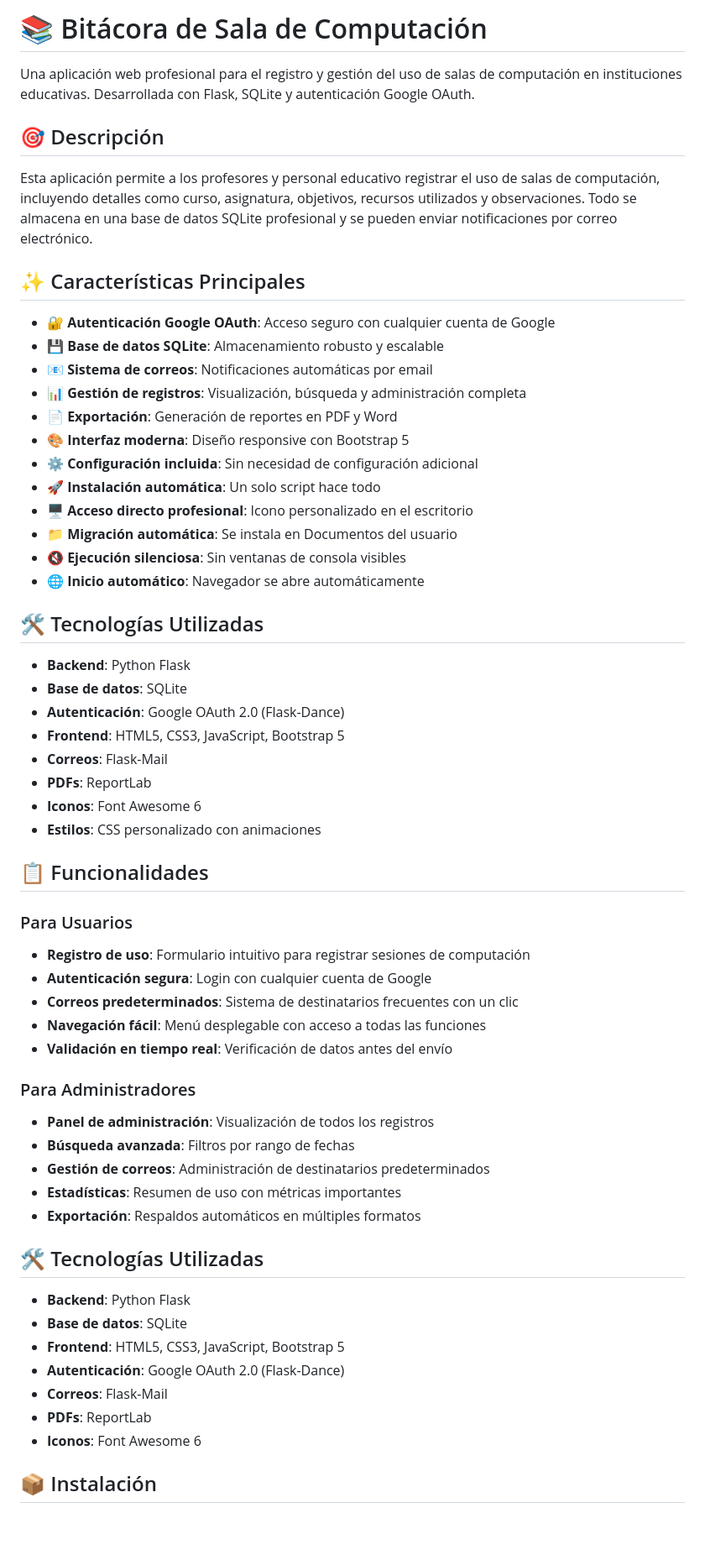
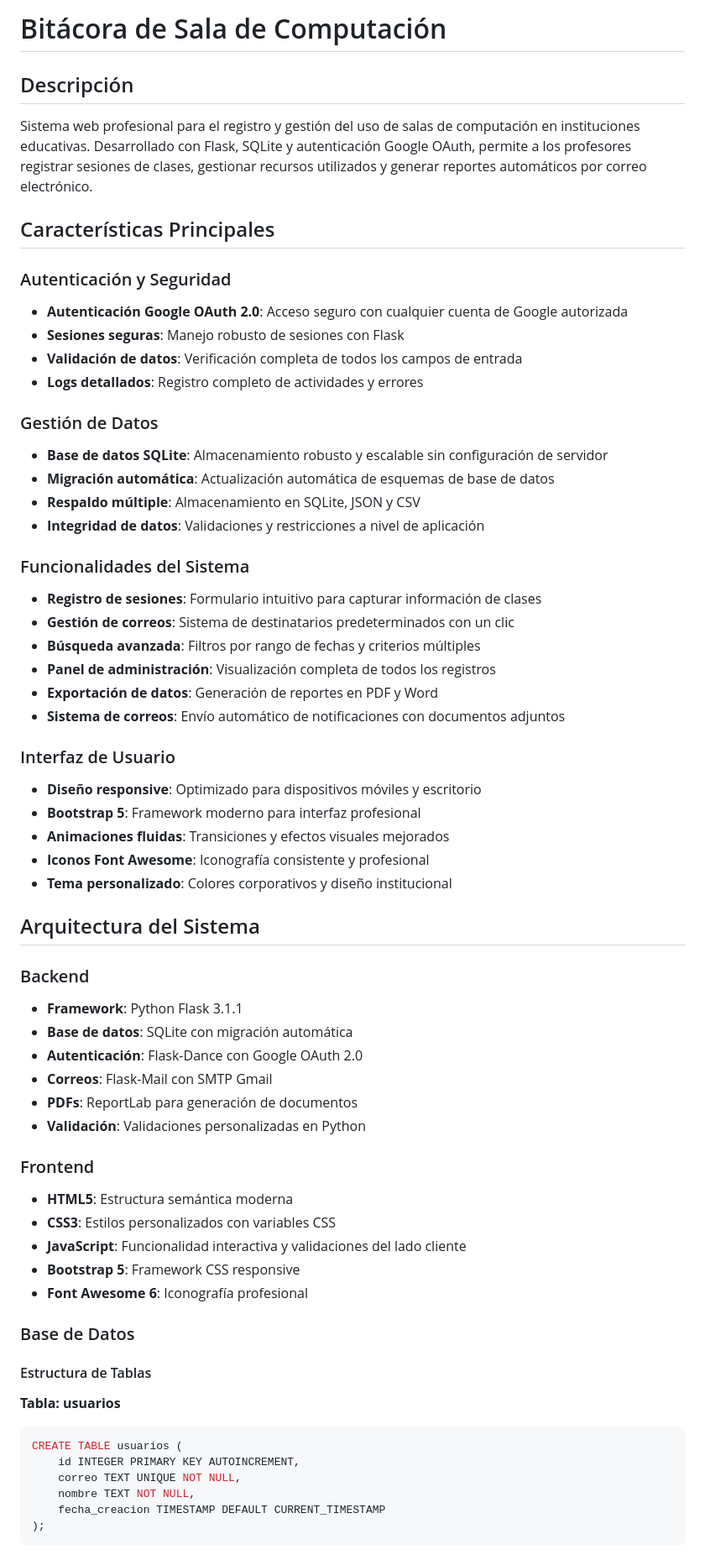
Before and after one commit to JackStar6677-1/BitacoraAPP, a Markdown page: README.md, the part around one of its changes. Shown at 84% size. GitHub-like rendering; blank space fills up the shorter version.

Commit message:
Actualizar README principal - Documentación profesional sin emojis con detalles completos de base de datos y funcionalidades

````diff
--- a/README.md
+++ b/README.md
@@ -1,62 +1,66 @@
-# 📚 Bitácora de Sala de Computación
+# Bitácora de Sala de Computación
 
-Una aplicación web profesional para el registro y gestión del uso de salas de computación en instituciones educativas. Desarrollada con Flask, SQLite y autenticación Google OAuth.
+## Descripción
 
-## 🎯 Descripción
+Sistema web profesional para el registro y gestión del uso de salas de computación en instituciones educativas. Desarrollado con Flask, SQLite y autenticación Google OAuth, permite a los profesores registrar sesiones de clases, gestionar recursos utilizados y generar reportes automáticos por correo electrónico.
 
-Esta aplicación permite a los profesores y personal educativo registrar el uso de salas de computación, incluyendo detalles como curso, asignatura, objetivos, recursos utilizados y observaciones. Todo se almacena en una base de datos SQLite profesional y se pueden enviar notificaciones por correo electrónico.
+## Características Principales
 
-## ✨ Características Principales
+### Autenticación y Seguridad
+- **Autenticación Google OAuth 2.0**: Acceso seguro con cualquier cuenta de Google autorizada
+- **Sesiones seguras**: Manejo robusto de sesiones con Flask
+- **Validación de datos**: Verificación completa de todos los campos de entrada
+- **Logs detallados**: Registro completo de actividades y errores
 
-- **🔐 Autenticación Google OAuth**: Acceso seguro con cualquier cuenta de Google
-- **💾 Base de datos SQLite**: Almacenamiento robusto y escalable
-- **📧 Sistema de correos**: Notificaciones automáticas por email
-- **📊 Gestión de registros**: Visualización, búsqueda y administración completa
-- **📄 Exportación**: Generación de reportes en PDF y Word
-- **🎨 Interfaz moderna**: Diseño responsive con Bootstrap 5
-- **⚙️ Configuración incluida**: Sin necesidad de configuración adicional
-- **🚀 Instalación automática**: Un solo script hace todo
-- **🖥️ Acceso directo profesional**: Icono personalizado en el escritorio
-- **📁 Migración automática**: Se instala en Documentos del usuario
-- **🔇 Ejecución silenciosa**: Sin ventanas de consola visibles
-- **🌐 Inicio automático**: Navegador se abre automáticamente
+### Gestión de Datos
+- **Base de datos SQLite**: Almacenamiento robusto y escalable sin configuración de servidor
+- **Migración automática**: Actualización automática de esquemas de base de datos
+- **Respaldo múltiple**: Almacenamiento en SQLite, JSON y CSV
+- **Integridad de datos**: Validaciones y restricciones a nivel de aplicación
 
-## 🛠️ Tecnologías Utilizadas
+### Funcionalidades del Sistema
+- **Registro de sesiones**: Formulario intuitivo para capturar información de clases
+- **Gestión de correos**: Sistema de destinatarios predeterminados con un clic
+- **Búsqueda avanzada**: Filtros por rango de fechas y criterios múltiples
+- **Panel de administración**: Visualización completa de todos los registros
+- **Exportación de datos**: Generación de reportes en PDF y Word
+- **Sistema de correos**: Envío automático de notificaciones con documentos adjuntos
 
-- **Backend**: Python Flask
-- **Base de datos**: SQLite
-- **Autenticación**: Google OAuth 2.0 (Flask-Dance)
-- **Frontend**: HTML5, CSS3, JavaScript, Bootstrap 5
-- **Correos**: Flask-Mail
-- **PDFs**: ReportLab
-- **Iconos**: Font Awesome 6
-- **Estilos**: CSS personalizado con animaciones
+### Interfaz de Usuario
+- **Diseño responsive**: Optimizado para dispositivos móviles y escritorio
+- **Bootstrap 5**: Framework moderno para interfaz profesional
+- **Animaciones fluidas**: Transiciones y efectos visuales mejorados
+- **Iconos Font Awesome**: Iconografía consistente y profesional
+- **Tema personalizado**: Colores corporativos y diseño institucional
 
-## 📋 Funcionalidades
+## Arquitectura del Sistema
 
-### Para Usuarios
-- **Registro de uso**: Formulario intuitivo para registrar sesiones de computación
-- **Autenticación segura**: Login con cualquier cuenta de Google
-- **Correos predeterminados**: Sistema de destinatarios frecuentes con un clic
-- **Navegación fácil**: Menú desplegable con acceso a todas las funciones
-- **Validación en tiempo real**: Verificación de datos antes del envío
+### Backend
+- **Framework**: Python Flask 3.1.1
+- **Base de datos**: SQLite con migración automática
+- **Autenticación**: Flask-Dance con Google OAuth 2.0
+- **Correos**: Flask-Mail con SMTP Gmail
+- **PDFs**: ReportLab para generación de documentos
+- **Validación**: Validaciones personalizadas en Python
 
-### Para Administradores
-- **Panel de administración**: Visualización de todos los registros
-- **Búsqueda avanzada**: Filtros por rango de fechas
-- **Gestión de correos**: Administración de destinatarios predeterminados
-- **Estadísticas**: Resumen de uso con métricas importantes
-- **Exportación**: Respaldos automáticos en múltiples formatos
+### Frontend
+- **HTML5**: Estructura semántica moderna
+- **CSS3**: Estilos personalizados con variables CSS
+- **JavaScript**: Funcionalidad interactiva y validaciones del lado cliente
+- **Bootstrap 5**: Framework CSS responsive
+- **Font Awesome 6**: Iconografía profesional
 
-## 🛠️ Tecnologías Utilizadas
+### Base de Datos
 
-- **Backend**: Python Flask
-- **Base de datos**: SQLite
-- **Frontend**: HTML5, CSS3, JavaScript, Bootstrap 5
-- **Autenticación**: Google OAuth 2.0 (Flask-Dance)
-- **Correos**: Flask-Mail
-- **PDFs**: ReportLab
-- **Iconos**: Font Awesome 6
+#### Estructura de Tablas
 
-## 📦 Instalación
+**Tabla: usuarios**
+```sql
+CREATE TABLE usuarios (
+    id INTEGER PRIMARY KEY AUTOINCREMENT,
+    correo TEXT UNIQUE NOT NULL,
+    nombre TEXT NOT NULL,
+    fecha_creacion TIMESTAMP DEFAULT CURRENT_TIMESTAMP
+);
+```
 
````
Also changed, not shown: other parts of README.md (+166 -260 lines).
